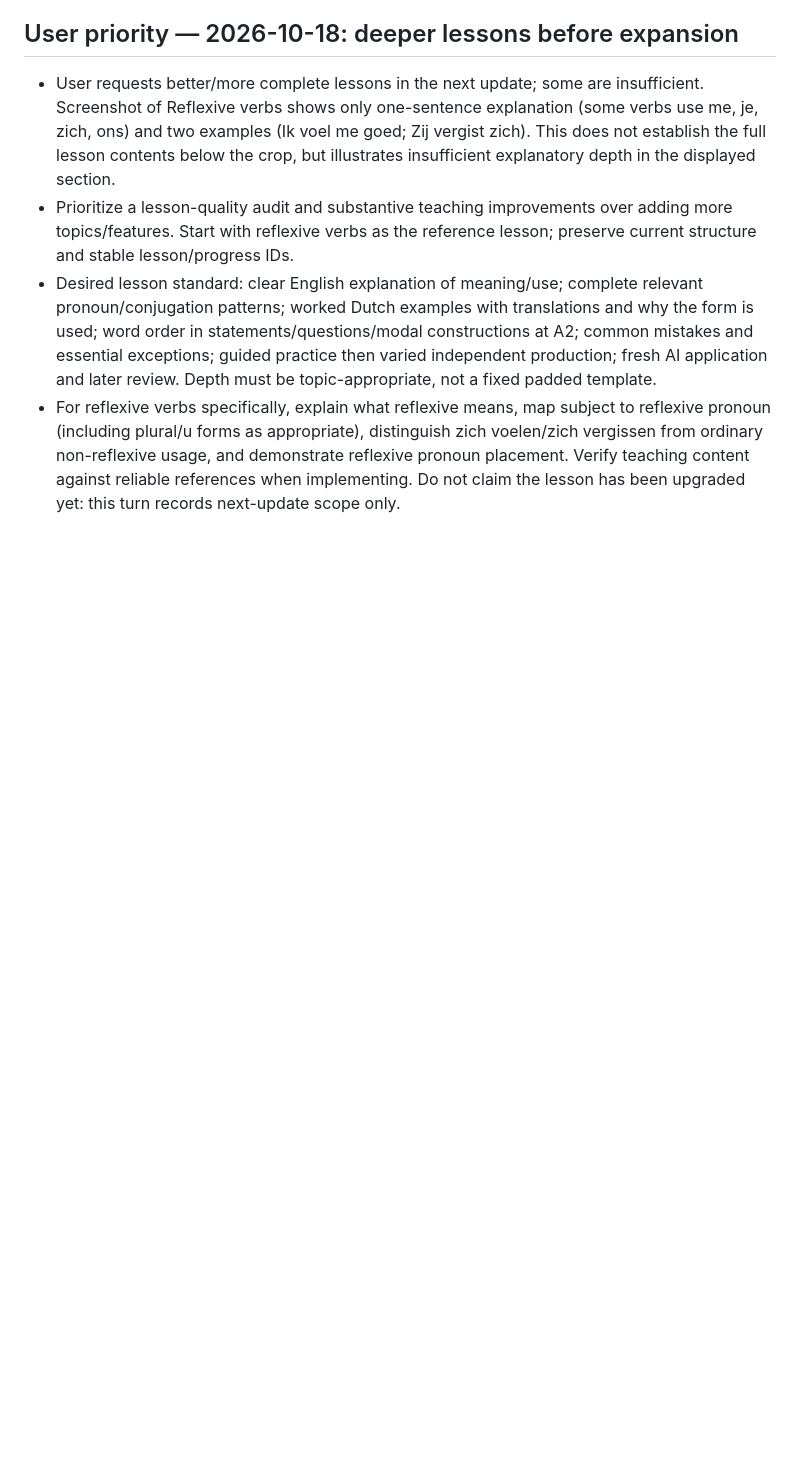
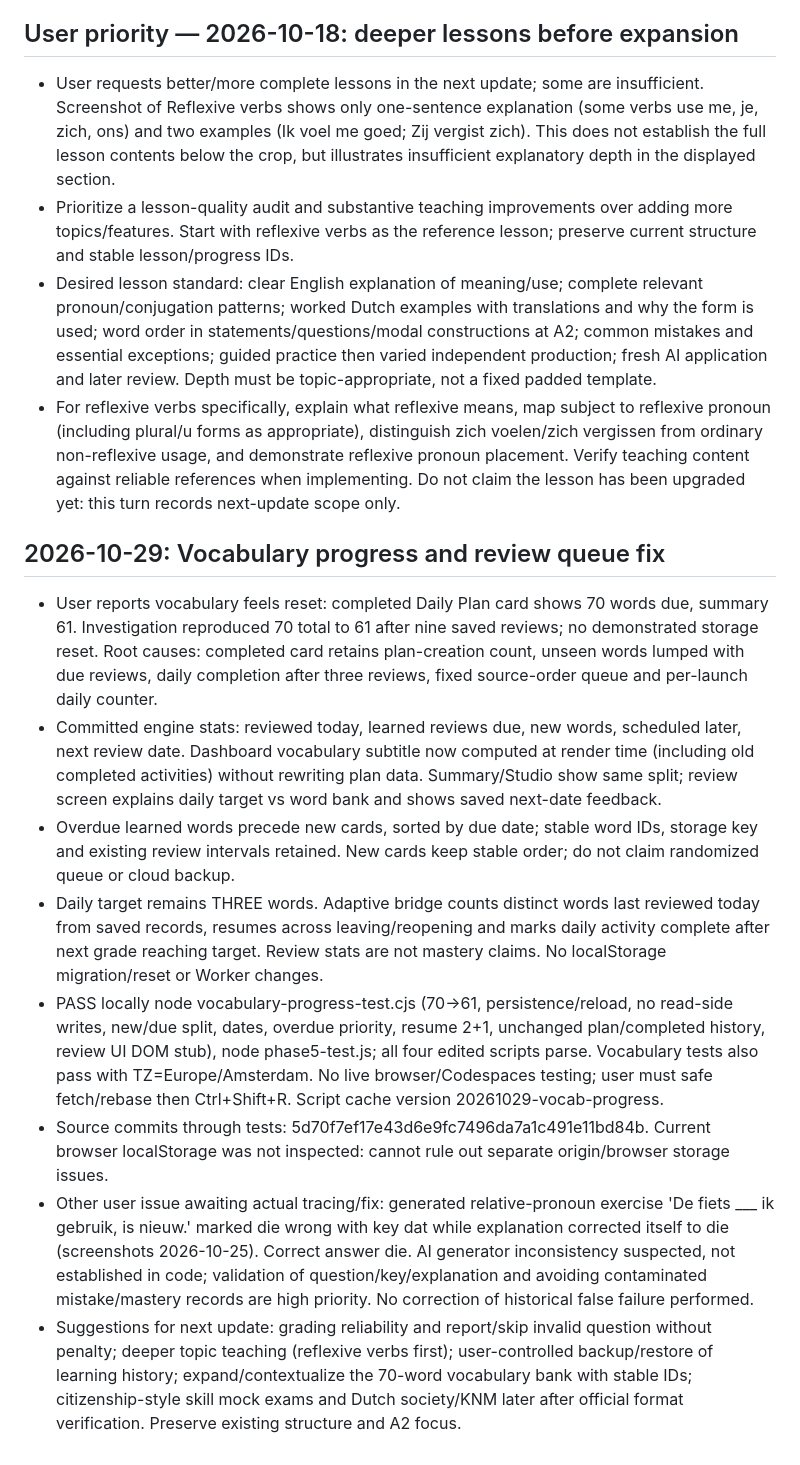
Before and after one commit to bourzguimehdi-design/mijn-nederlands, a Markdown page: PROJECT_STATE.md, the part around the change. Rendered like a GitHub page; blank space fills up the shorter version.

Commit message:
Document vocabulary fix, validation and next update priorities

```diff
--- a/PROJECT_STATE.md
+++ b/PROJECT_STATE.md
@@ -170,3 +170,14 @@ User reports cleanup utility moved six historical folders and two ZIPs to `.loca
 - Prioritize a lesson-quality audit and substantive teaching improvements over adding more topics/features. Start with reflexive verbs as the reference lesson; preserve current structure and stable lesson/progress IDs.
 - Desired lesson standard: clear English explanation of meaning/use; complete relevant pronoun/conjugation patterns; worked Dutch examples with translations and why the form is used; word order in statements/questions/modal constructions at A2; common mistakes and essential exceptions; guided practice then varied independent production; fresh AI application and later review. Depth must be topic-appropriate, not a fixed padded template.
 - For reflexive verbs specifically, explain what reflexive means, map subject to reflexive pronoun (including plural/u forms as appropriate), distinguish zich voelen/zich vergissen from ordinary non-reflexive usage, and demonstrate reflexive pronoun placement. Verify teaching content against reliable references when implementing. Do not claim the lesson has been upgraded yet: this turn records next-update scope only.
+
+
+## 2026-10-29: Vocabulary progress and review queue fix
+- User reports vocabulary feels reset: completed Daily Plan card shows 70 words due, summary 61. Investigation reproduced 70 total to 61 after nine saved reviews; no demonstrated storage reset. Root causes: completed card retains plan-creation count, unseen words lumped with due reviews, daily completion after three reviews, fixed source-order queue and per-launch daily counter.
+- Committed engine stats: reviewed today, learned reviews due, new words, scheduled later, next review date. Dashboard vocabulary subtitle now computed at render time (including old completed activities) without rewriting plan data. Summary/Studio show same split; review screen explains daily target vs word bank and shows saved next-date feedback.
+- Overdue learned words precede new cards, sorted by due date; stable word IDs, storage key and existing review intervals retained. New cards keep stable order; do not claim randomized queue or cloud backup.
+- Daily target remains THREE words. Adaptive bridge counts distinct words last reviewed today from saved records, resumes across leaving/reopening and marks daily activity complete after next grade reaching target. Review stats are not mastery claims. No localStorage migration/reset or Worker changes.
+- PASS locally node vocabulary-progress-test.cjs (70→61, persistence/reload, no read-side writes, new/due split, dates, overdue priority, resume 2+1, unchanged plan/completed history, review UI DOM stub), node phase5-test.js; all four edited scripts parse. Vocabulary tests also pass with TZ=Europe/Amsterdam. No live browser/Codespaces testing; user must safe fetch/rebase then Ctrl+Shift+R. Script cache version 20261029-vocab-progress.
+- Source commits through tests: 5d70f7ef17e43d6e9fc7496da7a1c491e11bd84b. Current browser localStorage was not inspected: cannot rule out separate origin/browser storage issues.
+- Other user issue awaiting actual tracing/fix: generated relative-pronoun exercise 'De fiets ___ ik gebruik, is nieuw.' marked die wrong with key dat while explanation corrected itself to die (screenshots 2026-10-25). Correct answer die. AI generator inconsistency suspected, not established in code; validation of question/key/explanation and avoiding contaminated mistake/mastery records are high priority. No correction of historical false failure performed.
+- Suggestions for next update: grading reliability and report/skip invalid question without penalty; deeper topic teaching (reflexive verbs first); user-controlled backup/restore of learning history; expand/contextualize the 70-word vocabulary bank with stable IDs; citizenship-style skill mock exams and Dutch society/KNM later after official format verification. Preserve existing structure and A2 focus.
```
